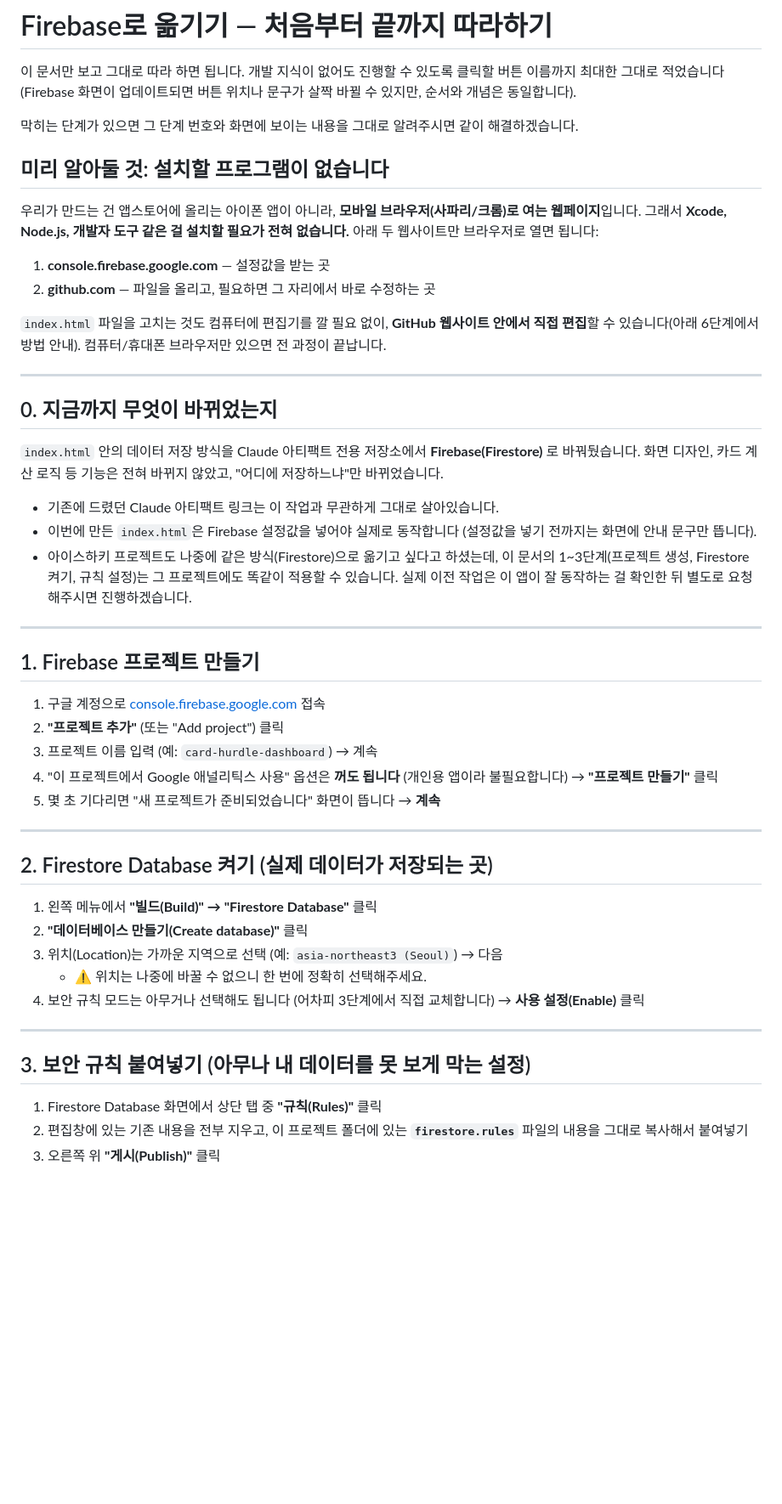
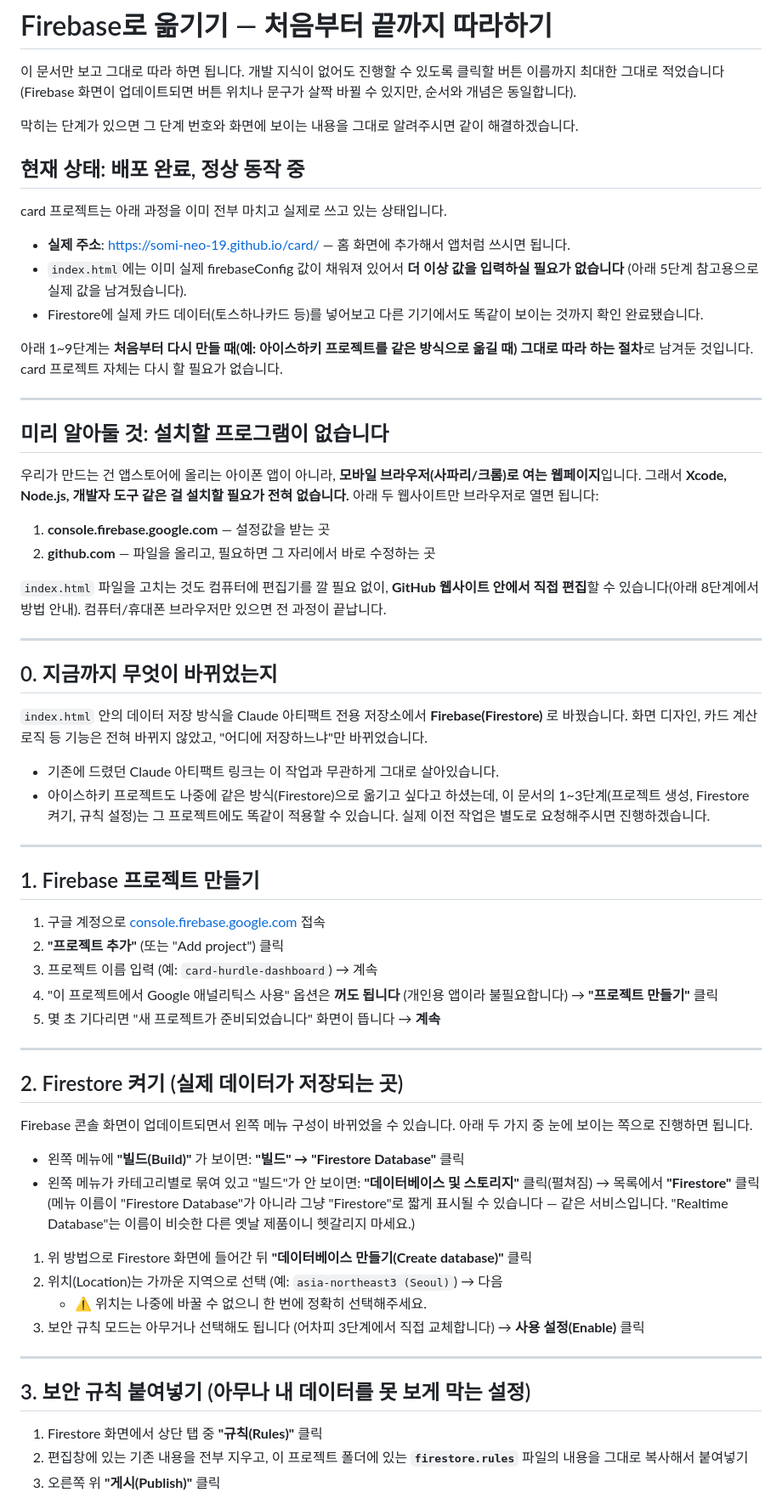
Before and after one commit to somi-neo-19/card, a Markdown page: FIREBASE_SETUP.md, the part around one of its changes. Shown at 85% size. GitHub-like rendering; blank space fills up the shorter version.

```diff
--- a/FIREBASE_SETUP.md
+++ b/FIREBASE_SETUP.md
@@ -6,6 +6,22 @@
 
 막히는 단계가 있으면 그 단계 번호와 화면에 보이는 내용을 그대로 알려주시면
 같이 해결하겠습니다.
+
+## 현재 상태: 배포 완료, 정상 동작 중
+
+card 프로젝트는 아래 과정을 이미 전부 마치고 실제로 쓰고 있는 상태입니다.
+
+- **실제 주소**: <https://somi-neo-19.github.io/card/> — 홈 화면에 추가해서 앱처럼 쓰시면 됩니다.
+- `index.html`에는 이미 실제 firebaseConfig 값이 채워져 있어서 **더 이상 값을
+  입력하실 필요가 없습니다** (아래 5단계 참고용으로 실제 값을 남겨뒀습니다).
+- Firestore에 실제 카드 데이터(토스하나카드 등)를 넣어보고 다른 기기에서도
+  똑같이 보이는 것까지 확인 완료됐습니다.
+
+아래 1~9단계는 **처음부터 다시 만들 때(예: 아이스하키 프로젝트를 같은 방식으로
+옮길 때) 그대로 따라 하는 절차**로 남겨둔 것입니다. card 프로젝트 자체는
+다시 할 필요가 없습니다.
+
+---
 
 ## 미리 알아둘 것: 설치할 프로그램이 없습니다
 
@@ -17,7 +33,7 @@
 2. **github.com** — 파일을 올리고, 필요하면 그 자리에서 바로 수정하는 곳
 
 `index.html` 파일을 고치는 것도 컴퓨터에 편집기를 깔 필요 없이, **GitHub 웹사이트
-안에서 직접 편집**할 수 있습니다(아래 6단계에서 방법 안내). 컴퓨터/휴대폰
+안에서 직접 편집**할 수 있습니다(아래 8단계에서 방법 안내). 컴퓨터/휴대폰
 브라우저만 있으면 전 과정이 끝납니다.
 
 ---
@@ -25,16 +41,14 @@
 ## 0. 지금까지 무엇이 바뀌었는지
 
 `index.html` 안의 데이터 저장 방식을 Claude 아티팩트 전용 저장소에서
-**Firebase(Firestore)** 로 바꿔뒀습니다. 화면 디자인, 카드 계산 로직 등
+**Firebase(Firestore)** 로 바꿨습니다. 화면 디자인, 카드 계산 로직 등
 기능은 전혀 바뀌지 않았고, "어디에 저장하느냐"만 바뀌었습니다.
 
 - 기존에 드렸던 Claude 아티팩트 링크는 이 작업과 무관하게 그대로 살아있습니다.
-- 이번에 만든 `index.html`은 Firebase 설정값을 넣어야 실제로 동작합니다
-  (설정값을 넣기 전까지는 화면에 안내 문구만 뜹니다).
 - 아이스하키 프로젝트도 나중에 같은 방식(Firestore)으로 옮기고 싶다고
   하셨는데, 이 문서의 1~3단계(프로젝트 생성, Firestore 켜기, 규칙 설정)는
-  그 프로젝트에도 똑같이 적용할 수 있습니다. 실제 이전 작업은 이 앱이
-  잘 동작하는 걸 확인한 뒤 별도로 요청해주시면 진행하겠습니다.
+  그 프로젝트에도 똑같이 적용할 수 있습니다. 실제 이전 작업은 별도로
+  요청해주시면 진행하겠습니다.
 
 ---
 
@@ -49,20 +63,29 @@
 
 ---
 
-## 2. Firestore Database 켜기 (실제 데이터가 저장되는 곳)
+## 2. Firestore 켜기 (실제 데이터가 저장되는 곳)
 
-1. 왼쪽 메뉴에서 **"빌드(Build)" → "Firestore Database"** 클릭
-2. **"데이터베이스 만들기(Create database)"** 클릭
-3. 위치(Location)는 가까운 지역으로 선택 (예: `asia-northeast3 (Seoul)`) → 다음
+Firebase 콘솔 화면이 업데이트되면서 왼쪽 메뉴 구성이 바뀌었을 수 있습니다.
+아래 두 가지 중 눈에 보이는 쪽으로 진행하면 됩니다.
+
+- 왼쪽 메뉴에 **"빌드(Build)"** 가 보이면: **"빌드" → "Firestore Database"** 클릭
+- 왼쪽 메뉴가 카테고리별로 묶여 있고 "빌드"가 안 보이면:
+  **"데이터베이스 및 스토리지"** 클릭(펼쳐짐) → 목록에서 **"Firestore"** 클릭
+  (메뉴 이름이 "Firestore Database"가 아니라 그냥 "Firestore"로 짧게 표시될
+  수 있습니다 — 같은 서비스입니다. "Realtime Database"는 이름이 비슷한
+  다른 옛날 제품이니 헷갈리지 마세요.)
+
+1. 위 방법으로 Firestore 화면에 들어간 뒤 **"데이터베이스 만들기(Create database)"** 클릭
+2. 위치(Location)는 가까운 지역으로 선택 (예: `asia-northeast3 (Seoul)`) → 다음
    - ⚠️ 위치는 나중에 바꿀 수 없으니 한 번에 정확히 선택해주세요.
-4. 보안 규칙 모드는 아무거나 선택해도 됩니다 (어차피 3단계에서 직접 교체합니다)
+3. 보안 규칙 모드는 아무거나 선택해도 됩니다 (어차피 3단계에서 직접 교체합니다)
    → **사용 설정(Enable)** 클릭
 
 ---
 
 ## 3. 보안 규칙 붙여넣기 (아무나 내 데이터를 못 보게 막는 설정)
 
-1. Firestore Database 화면에서 상단 탭 중 **"규칙(Rules)"** 클릭
+1. Firestore 화면에서 상단 탭 중 **"규칙(Rules)"** 클릭
 2. 편집창에 있는 기존 내용을 전부 지우고, 이 프로젝트 폴더에 있는
    **`firestore.rules`** 파일의 내용을 그대로 복사해서 붙여넣기
 3. 오른쪽 위 **"게시(Publish)"** 클릭
```
Also changed, not shown: other parts of FIREBASE_SETUP.md (+66 -23 lines).
